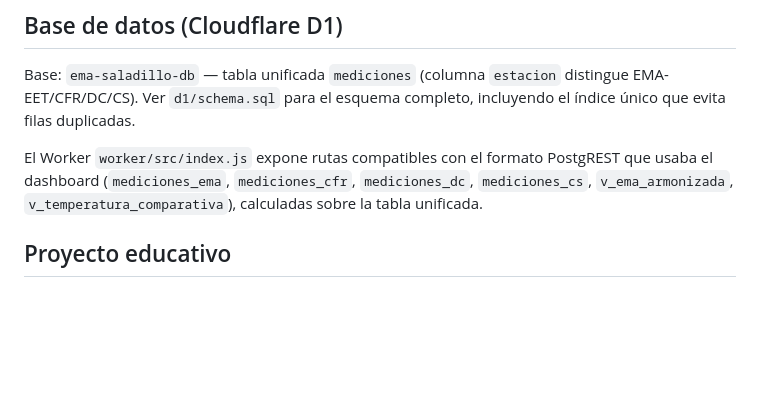
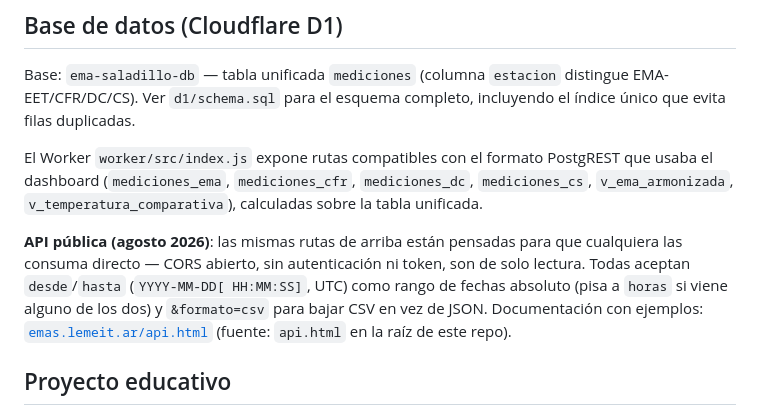
Before and after one commit to lemeit/ema-saladillo, a Markdown page: README.md, the part around the change. Rendered like a GitHub page; blank space fills up the shorter version.

Commit message:
Documenta la API pública (CSV, rango de fechas, api.html) en el README

```diff
--- a/README.md
+++ b/README.md
@@ -71,6 +71,8 @@ Base: `ema-saladillo-db` — tabla unificada `mediciones` (columna `estacion` di
 
 El Worker `worker/src/index.js` expone rutas compatibles con el formato PostgREST que usaba el dashboard (`mediciones_ema`, `mediciones_cfr`, `mediciones_dc`, `mediciones_cs`, `v_ema_armonizada`, `v_temperatura_comparativa`), calculadas sobre la tabla unificada.
 
+**API pública (agosto 2026)**: las mismas rutas de arriba están pensadas para que cualquiera las consuma directo — CORS abierto, sin autenticación ni token, son de solo lectura. Todas aceptan `desde`/`hasta` (`YYYY-MM-DD[ HH:MM:SS]`, UTC) como rango de fechas absoluto (pisa a `horas` si viene alguno de los dos) y `&formato=csv` para bajar CSV en vez de JSON. Documentación con ejemplos: [`emas.lemeit.ar/api.html`](https://emas.lemeit.ar/api.html) (fuente: `api.html` en la raíz de este repo).
+
 ## Proyecto educativo
 
 Laboratorio de Industrias · 7° Año Técnico Químico
```
